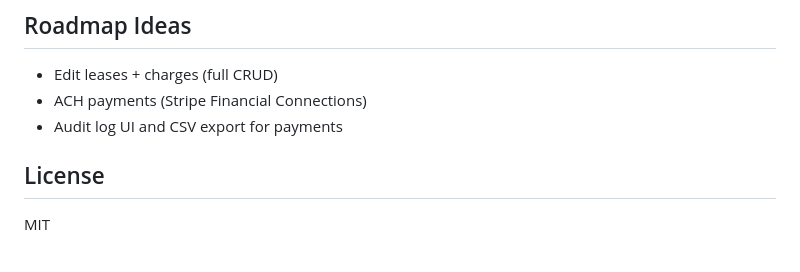
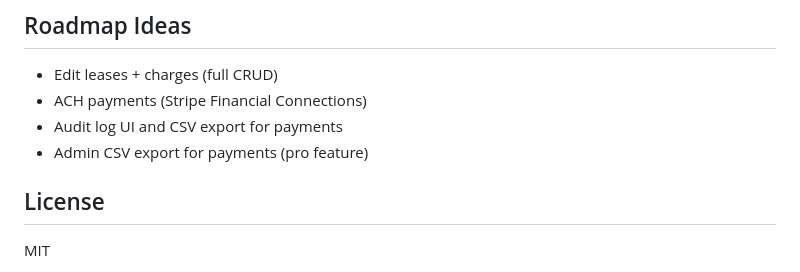
Before and after one commit to Picke1id/rentpay-portal-public, a Markdown page: README.md, the part around the change. GitHub-like rendering.

Commit message:
Tweak roadmap note

```diff
--- a/README.md
+++ b/README.md
@@ -125,6 +125,7 @@ npm run dev
 - Edit leases + charges (full CRUD)
 - ACH payments (Stripe Financial Connections)
 - Audit log UI and CSV export for payments
+- Admin CSV export for payments (pro feature)
 
 ## License
 MIT
```
